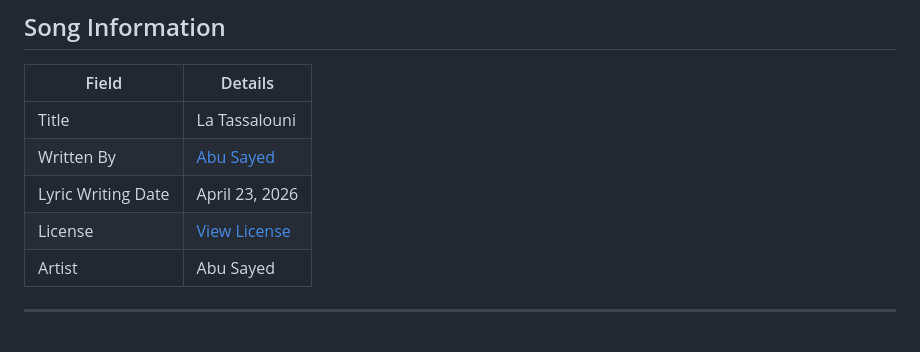
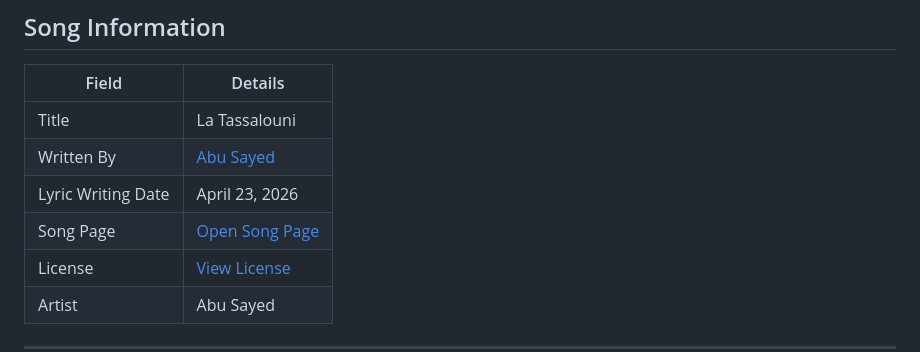
Before and after one commit to ImAbuSayed/la-tassalouni, a Markdown page: README.md, the part around the change. Rendered like a GitHub page; blank space fills up the shorter version.

Commit message:
docs: update public README

```diff
--- a/README.md
+++ b/README.md
@@ -11,6 +11,7 @@
 | Title | La Tassalouni |
 | Written By | [Abu Sayed](https://abusayed.com.bd/) |
 | Lyric Writing Date | April 23, 2026 |
+| Song Page | [Open Song Page](https://imabusayed.github.io/la-tassalouni/) |
 | License | [View License](./LICENSE.md) |
 | Artist | Abu Sayed |
 
```
